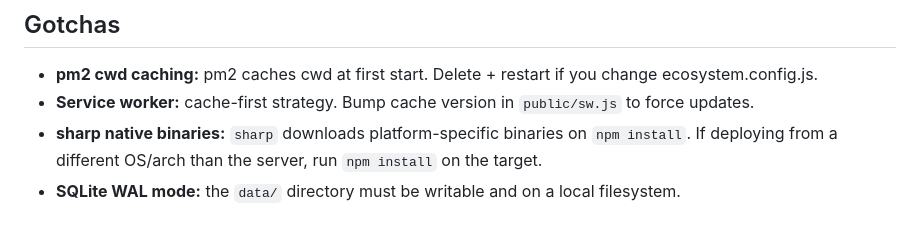
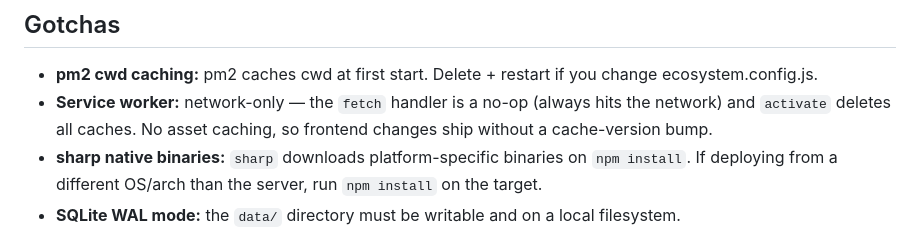
Before and after one commit to dirkvranckaert/3d-project-calculator, a Markdown page: CLAUDE.md, the part around the change. Rendered like a GitHub page.

Commit message:
docs: correct stale service-worker gotcha (sw.js is network-only)
Co-Authored-By: Claude Opus 4.8 <noreply@anthropic.com>

```diff
--- a/CLAUDE.md
+++ b/CLAUDE.md
@@ -123,7 +123,7 @@ Deployed via the shared infrastructure repo: `../infrastructure/apps/project-cal
 ## Gotchas
 
 - **pm2 cwd caching:** pm2 caches cwd at first start. Delete + restart if you change ecosystem.config.js.
-- **Service worker:** cache-first strategy. Bump cache version in `public/sw.js` to force updates.
+- **Service worker:** network-only — the `fetch` handler is a no-op (always hits the network) and `activate` deletes all caches. No asset caching, so frontend changes ship without a cache-version bump.
 - **sharp native binaries:** `sharp` downloads platform-specific binaries on `npm install`. If deploying from a different OS/arch than the server, run `npm install` on the target.
 - **SQLite WAL mode:** the `data/` directory must be writable and on a local filesystem.
 
```
